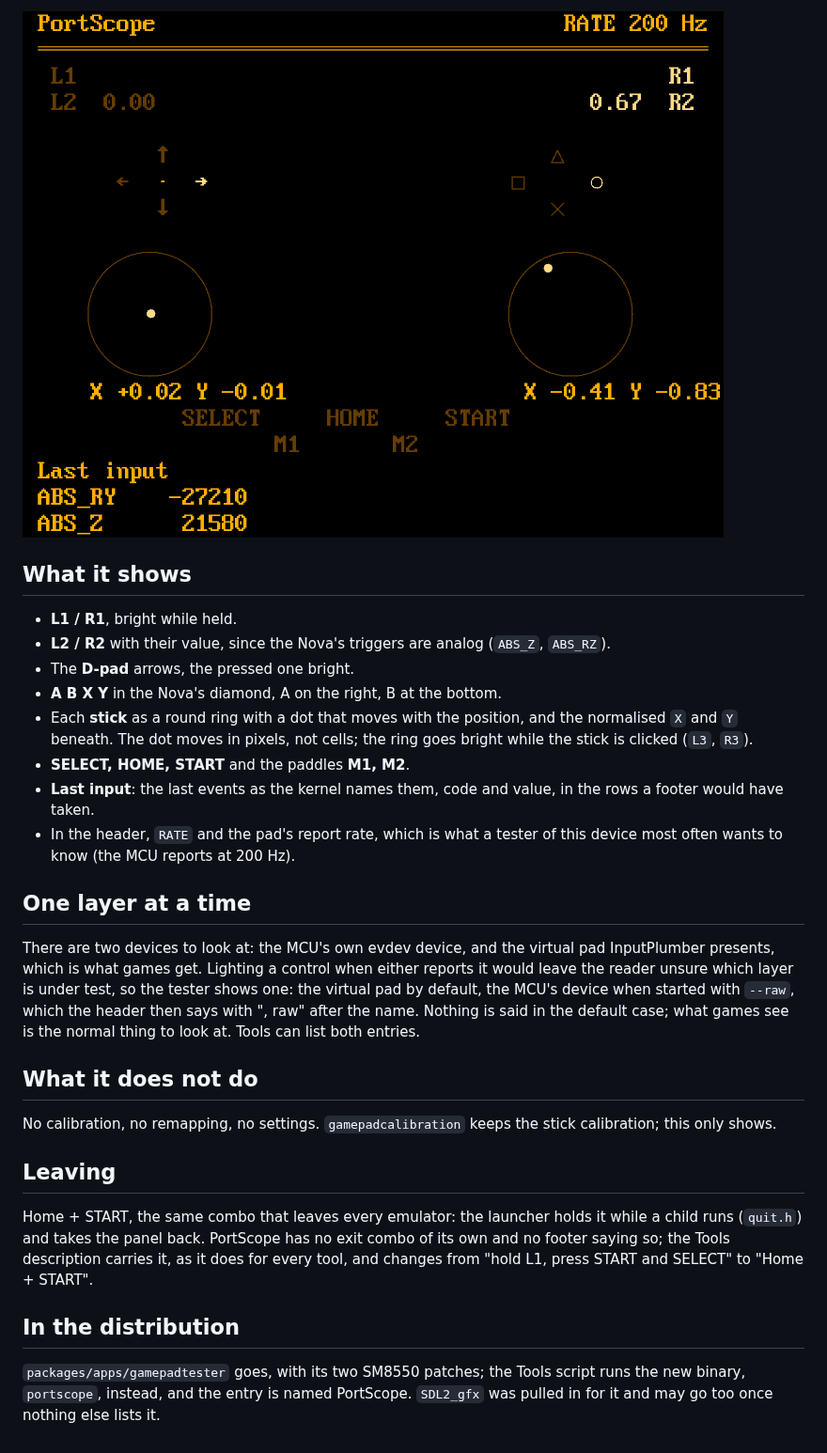
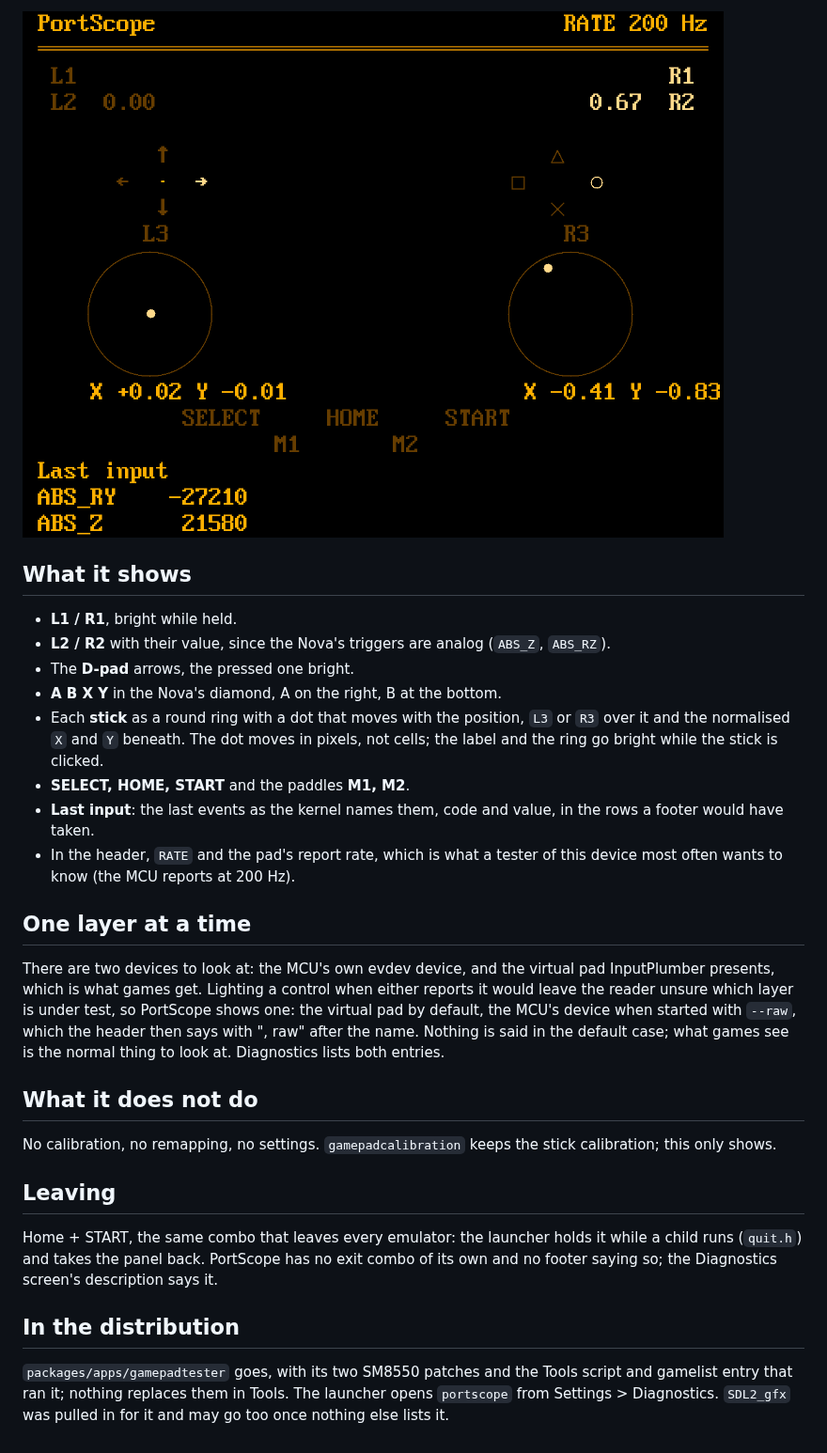
Before and after one commit to portare-ch/portarelauncher, a Markdown page: docs/portscope.md, the part around one of its changes. Shown at 94% size. Drawn GitHub-style; pictures changed too: docs/images/portscope-ps.png (deleted), docs/images/portscope-shapes.png (added).

```diff
--- a/docs/portscope.md
+++ b/docs/portscope.md
@@ -36,5 +42,5 @@ in the current attribute.
 
-![PS button style](images/portscope-ps.png)
+![Shape marks](images/portscope-shapes.png)
 
 ## What it shows
 
@@ -44,8 +50,9 @@ in the current attribute.
 - The **D-pad** arrows, the pressed one bright.
 - **A B X Y** in the Nova's diamond, A on the right, B at the bottom.
 - Each **stick** as a round ring with a dot that moves with the position,
-  and the normalised `X` and `Y` beneath. The dot moves in pixels, not
-  cells; the ring goes bright while the stick is clicked (`L3`, `R3`).
+  `L3` or `R3` over it and the normalised `X` and `Y` beneath. The dot
+  moves in pixels, not cells; the label and the ring go bright while the
+  stick is clicked.
 - **SELECT, HOME, START** and the paddles **M1, M2**.
 - **Last input**: the last events as the kernel names them, code and
   value, in the rows a footer would have taken.
@@ -57,10 +64,10 @@ in the current attribute.
 There are two devices to look at: the MCU's own evdev device, and the
 virtual pad InputPlumber presents, which is what games get. Lighting a
 control when either reports it would leave the reader unsure which layer
-is under test, so the tester shows one: the virtual pad by default, the
+is under test, so PortScope shows one: the virtual pad by default, the
 MCU's device when started with `--raw`, which the header then says with
 ", raw" after the name. Nothing is said in the default case; what games
-see is the normal thing to look at. Tools can list both entries.
+see is the normal thing to look at. Diagnostics lists both entries.
 
 ## What it does not do
 
@@ -71,13 +78,12 @@ stick calibration; this only shows.
 
 Home + START, the same combo that leaves every emulator: the launcher
 holds it while a child runs (`quit.h`) and takes the panel back. PortScope
-has no exit combo of its own and no footer saying so; the Tools
-description carries it, as it does for every tool, and changes from
-"hold L1, press START and SELECT" to "Home + START".
+has no exit combo of its own and no footer saying so; the Diagnostics
+screen's description says it.
 
 ## In the distribution
 
-`packages/apps/gamepadtester` goes, with its two SM8550 patches; the Tools
-script runs the new binary, `portscope`, instead, and the entry is named
-PortScope. `SDL2_gfx` was pulled
+`packages/apps/gamepadtester` goes, with its two SM8550 patches and the
+Tools script and gamelist entry that ran it; nothing replaces them in
+Tools. The launcher opens `portscope` from Settings > Diagnostics. `SDL2_gfx` was pulled
 in for it and may go too once nothing else lists it.
```
Also changed, not shown: other parts of docs/portscope.md (+14 -8 lines), docs/images/portscope.png, docs/images/settings-diagnostics.png (added), 3 other files.
